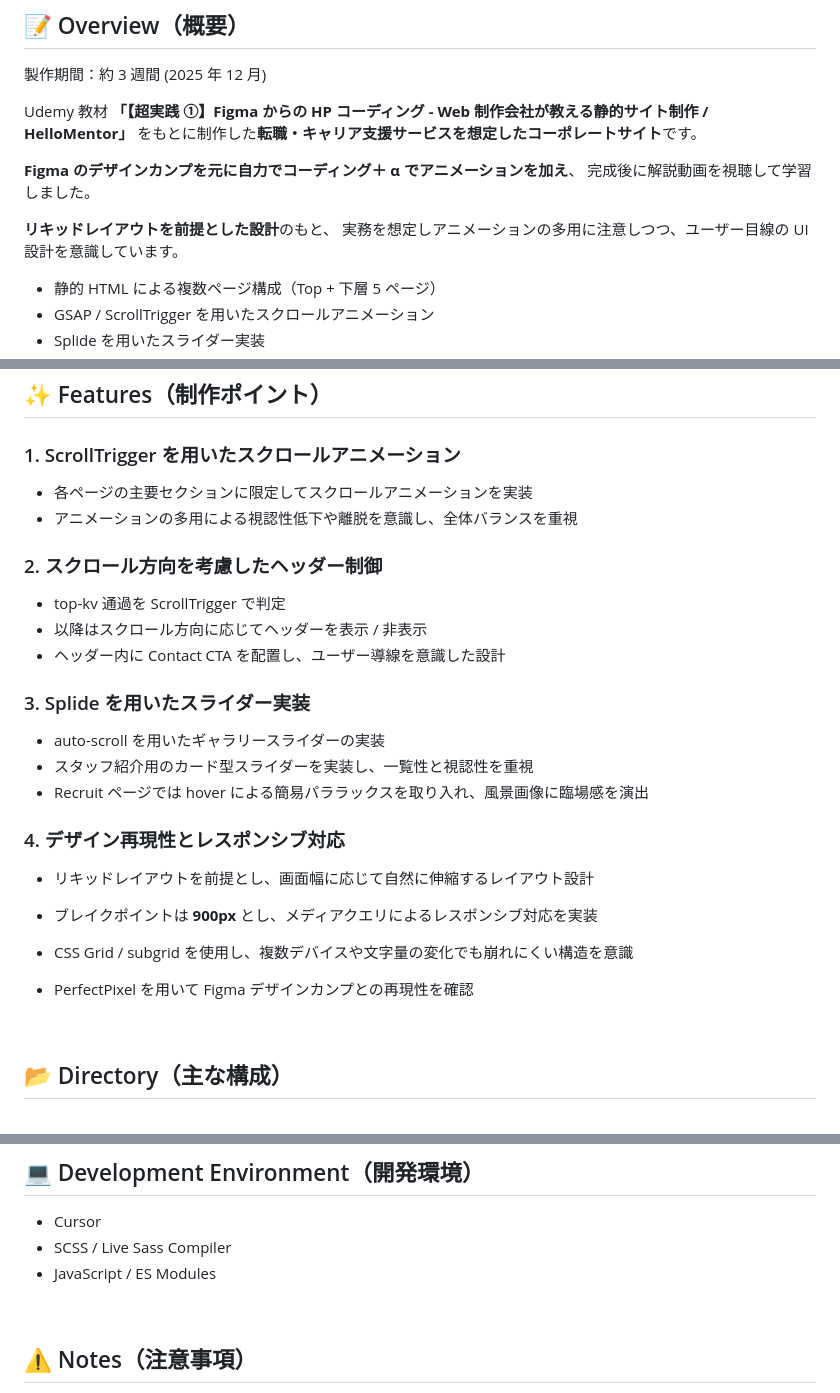
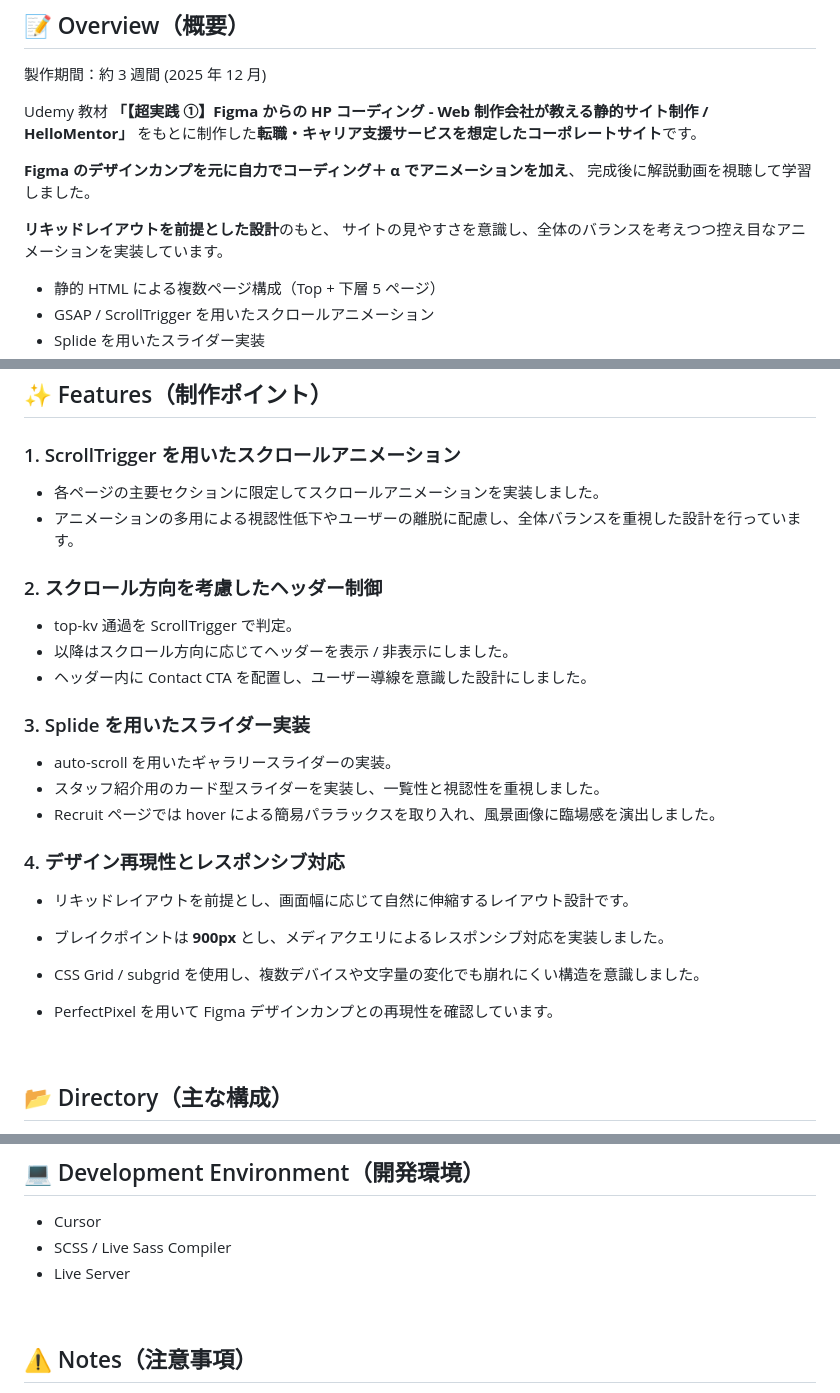
Before and after one commit to Omi758/career-launch-demo, a Markdown page: README.md, 3 parts joined by grey strips. Rendered like a GitHub page.

Commit message:
readme.mdの修正を行いました

```diff
--- a/README.md
+++ b/README.md
@@ -21,7 +21,7 @@ Udemy 教材
 完成後に解説動画を視聴して学習しました。
 
 **リキッドレイアウトを前提とした設計**のもと、
-実務を想定しアニメーションの多用に注意しつつ、ユーザー目線の UI 設計を意識しています。
+サイトの見やすさを意識し、全体のバランスを考えつつ控え目なアニメーションを実装しています。
 
 - 静的 HTML による複数ページ構成（Top + 下層 5 ページ）
 - GSAP / ScrollTrigger を用いたスクロールアニメーション
@@ -49,27 +49,27 @@ Udemy 教材
 
 ### 1. ScrollTrigger を用いたスクロールアニメーション
 
-- 各ページの主要セクションに限定してスクロールアニメーションを実装
-- アニメーションの多用による視認性低下や離脱を意識し、全体バランスを重視
+- 各ページの主要セクションに限定してスクロールアニメーションを実装しました。
+- アニメーションの多用による視認性低下やユーザーの離脱に配慮し、全体バランスを重視した設計を行っています。
 
 ### 2. スクロール方向を考慮したヘッダー制御
 
-- top-kv 通過を ScrollTrigger で判定
-- 以降はスクロール方向に応じてヘッダーを表示 / 非表示
-- ヘッダー内に Contact CTA を配置し、ユーザー導線を意識した設計
+- top-kv 通過を ScrollTrigger で判定。
+- 以降はスクロール方向に応じてヘッダーを表示 / 非表示にしました。
+- ヘッダー内に Contact CTA を配置し、ユーザー導線を意識した設計にしました。
 
 ### 3. Splide を用いたスライダー実装
 
-- auto-scroll を用いたギャラリースライダーの実装
-- スタッフ紹介用のカード型スライダーを実装し、一覧性と視認性を重視
-- Recruit ページでは hover による簡易パララックスを取り入れ、風景画像に臨場感を演出
+- auto-scroll を用いたギャラリースライダーの実装。
+- スタッフ紹介用のカード型スライダーを実装し、一覧性と視認性を重視しました。
+- Recruit ページでは hover による簡易パララックスを取り入れ、風景画像に臨場感を演出しました。
 
 ### 4. デザイン再現性とレスポンシブ対応
 
-- リキッドレイアウトを前提とし、画面幅に応じて自然に伸縮するレイアウト設計
-- ブレイクポイントは **900px** とし、メディアクエリによるレスポンシブ対応を実装
-- CSS Grid / subgrid を使用し、複数デバイスや文字量の変化でも崩れにくい構造を意識
-- PerfectPixel を用いて Figma デザインカンプとの再現性を確認
+- リキッドレイアウトを前提とし、画面幅に応じて自然に伸縮するレイアウト設計です。
+- ブレイクポイントは **900px** とし、メディアクエリによるレスポンシブ対応を実装しました。
+- CSS Grid / subgrid を使用し、複数デバイスや文字量の変化でも崩れにくい構造を意識しました。
+- PerfectPixel を用いて Figma デザインカンプとの再現性を確認しています。
 
   &nbsp;
 
@@ -163,7 +163,7 @@ Udemy 教材
 
 - Cursor
 - SCSS / Live Sass Compiler
-- JavaScript / ES Modules
+- Live Server
 
 &nbsp;
 
```
